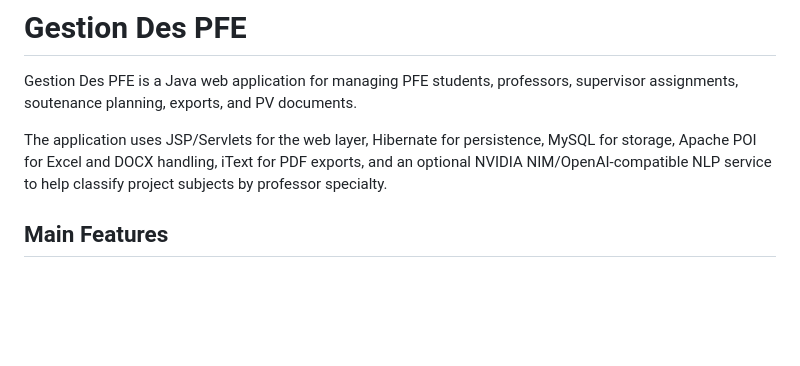
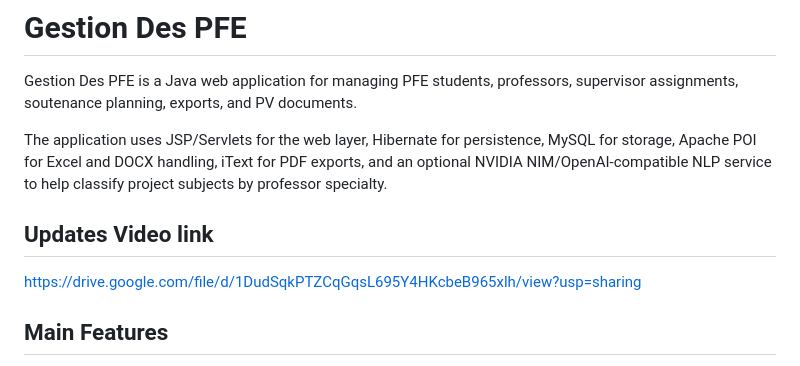
Before and after one commit to yassirHam/gestion-PFE, a Markdown page: README.md, the part around the change. Drawn GitHub-style; blank space fills up the shorter version.

```diff
--- a/README.md
+++ b/README.md
@@ -3,6 +3,9 @@
 Gestion Des PFE is a Java web application for managing PFE students, professors, supervisor assignments, soutenance planning, exports, and PV documents.
 
 The application uses JSP/Servlets for the web layer, Hibernate for persistence, MySQL for storage, Apache POI for Excel and DOCX handling, iText for PDF exports, and an optional NVIDIA NIM/OpenAI-compatible NLP service to help classify project subjects by professor specialty.
+
+## Updates Video link
+https://drive.google.com/file/d/1DudSqkPTZCqGqsL695Y4HKcbeB965xlh/view?usp=sharing
 
 ## Main Features
 
```
